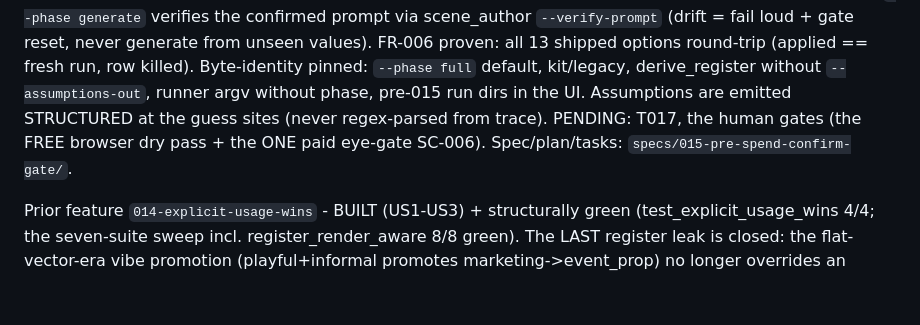
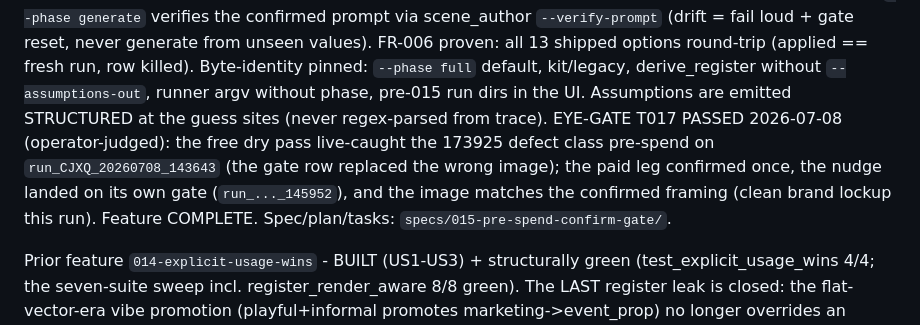
Before and after one commit to alecxie1/xcela, a Markdown page: CLAUDE.md, the part around the change. Rendered like a GitHub page; blank space fills up the shorter version.

```diff
--- a/CLAUDE.md
+++ b/CLAUDE.md
@@ -157,8 +157,11 @@ mid-generation) and `--phase generate` verifies the confirmed prompt via scene_a
 FR-006 proven: all 13 shipped options round-trip (applied == fresh run, row killed).
 Byte-identity pinned: `--phase full` default, kit/legacy, derive_register without
 `--assumptions-out`, runner argv without phase, pre-015 run dirs in the UI. Assumptions
-are emitted STRUCTURED at the guess sites (never regex-parsed from trace). PENDING: T017,
-the human gates (the FREE browser dry pass + the ONE paid eye-gate SC-006).
+are emitted STRUCTURED at the guess sites (never regex-parsed from trace). EYE-GATE T017
+PASSED 2026-07-08 (operator-judged): the free dry pass live-caught the 173925 defect class
+pre-spend on `run_CJXQ_20260708_143643` (the gate row replaced the wrong image); the paid
+leg confirmed once, the nudge landed on its own gate (`run_..._145952`), and the image
+matches the confirmed framing (clean brand lockup this run). Feature COMPLETE.
 Spec/plan/tasks: `specs/015-pre-spend-confirm-gate/`.
 
 Prior feature `014-explicit-usage-wins` - BUILT (US1-US3) + structurally green
```
Also changed, not shown: SYSTEM_MAP.md (+11 -4 lines), specs/015-pre-spend-confirm-gate/tasks.md (+1 -1 lines).
